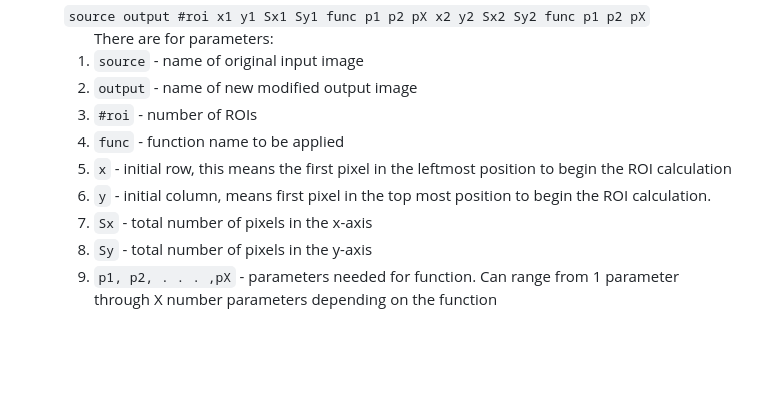
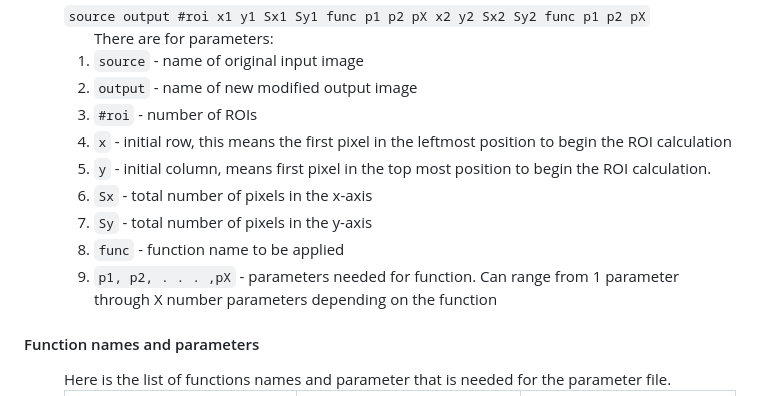
Before and after one commit to reubingeorge/CAP5400_Java, a Markdown page: README.md, the part around one of its changes. GitHub-like rendering; blank space fills up the shorter version.

```diff
--- a/README.md
+++ b/README.md
@@ -28,19 +28,20 @@ Use the last command to set the needed version of Java
             <li><code>source</code> - name of original input image</li>
             <li><code>output</code> - name of new modified output image</li>
             <li><code>#roi</code> - number of ROIs</li>
-            <li><code>func</code> - function name to be applied</li>
             <li><code>x</code> - initial row, this means the first pixel in the leftmost position to begin the ROI
                 calculation</li>
             <li><code>y</code> - initial column, means first pixel in the top most position to begin the ROI
                 calculation.</li>
             <li><code>Sx</code> - total number of pixels in the x-axis</li>
             <li><code>Sy</code> - total number of pixels in the y-axis</li>
+            <li><code>func</code> - function name to be applied</li>
             <li><code>p1, p2, . . . ,pX</code> - parameters needed for function. Can range from 1 parameter through X
                 number parameters depending on the function</li>
         </ol>
     </dd>
 </dl>
 <dl>
-    <dt></dt>
+    <dt><h4>Function names and parameters</h4></dt>
 <dd>
+Here is the list of functions names and parameter that is needed for the parameter file.
 
```
Also changed, not shown: other parts of README.md (+17 -18 lines).
